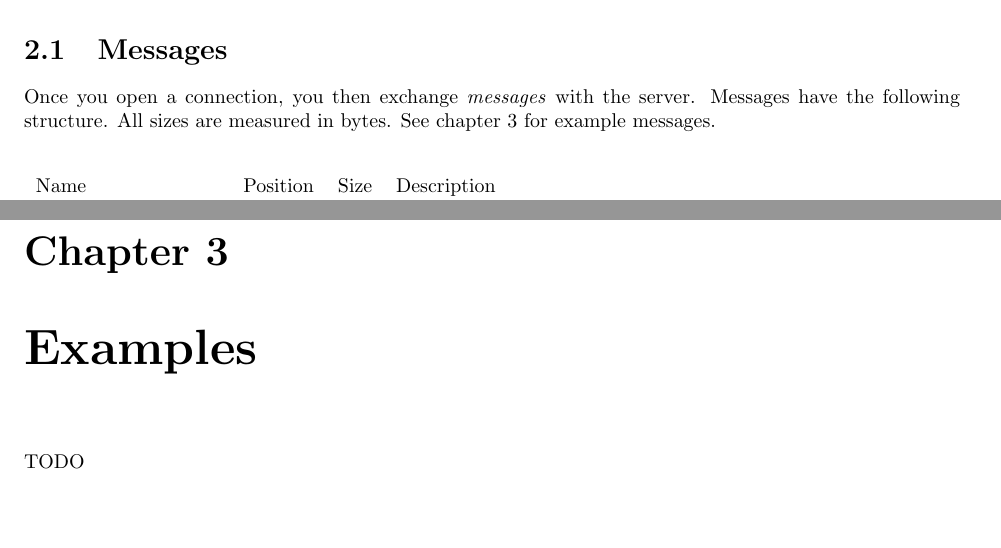
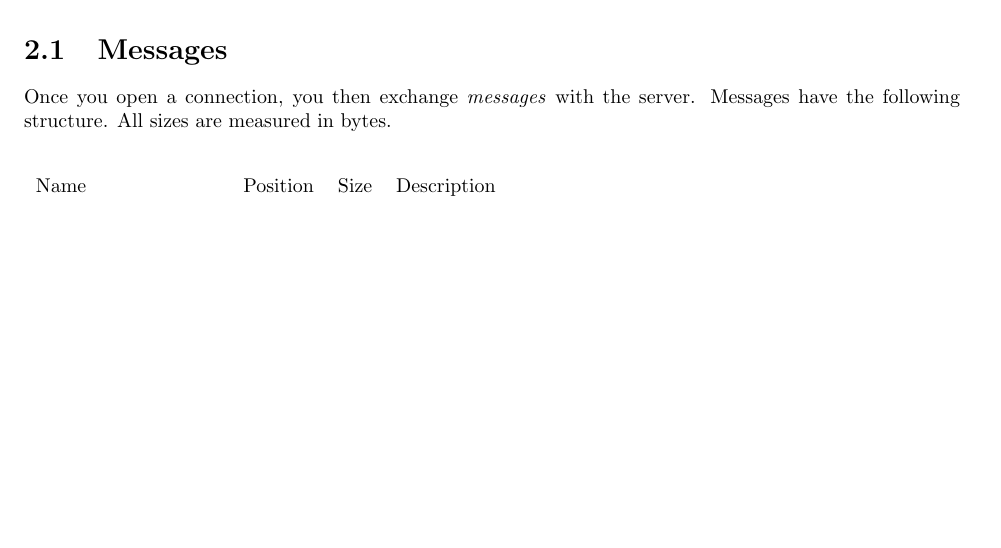
Before and after one commit to HackDalton/problem2020-dynamicsystems-link, a LaTeX document (docs/protocol.tex): two parts of pages 4 and 8 of 8 before the commit and part of page 4 of 7 after it, the two joined at a grey line, cut so that both start at the same text, the shorter picture padded with empty space. Compiled offline with pdfLaTeX.

Commit message:
lol i never wrote example packets

```diff
--- a/docs/protocol.tex
+++ b/docs/protocol.tex
@@ -43,7 +43,7 @@ Please remember that this document and your link client, like all \companyName{}
 \chapter{Protocol details}
 \section{Messages}
 Once you open a connection, you then exchange \emph{messages} with the server.
-Messages have the following structure. All sizes are measured in bytes. See chapter 3 for example messages.
+Messages have the following structure. All sizes are measured in bytes.
 \begin{center}
 \begin{tabular}{ l c c m{10 cm} }
 	Name & Position & Size & Description \\
@@ -220,7 +220,4 @@ We use the \emph{CRC-32} algorithm, which is commonly available as a built-in fu
 You'll want to use the \emph{IEEE polynomial}, which is most likely the default.
 When encrypting a message, you should calculate the CRC-32 of its plaintext, and then set the security checksum field, as described in section 2.1.
 
-\chapter{Examples}
-TODO
-
 \end{document}
```
